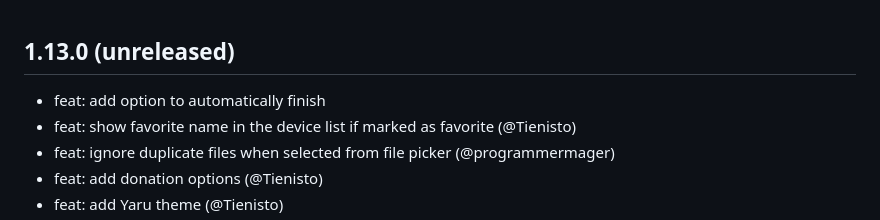
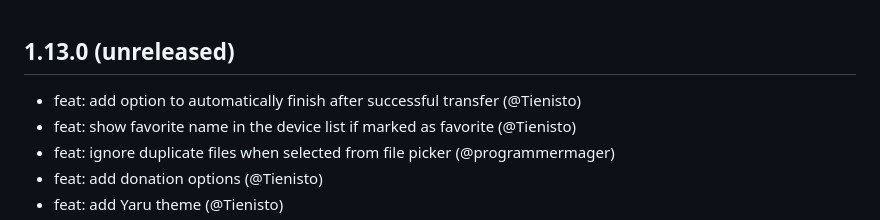
Before and after one commit to Crazycrystaldev/Local-Send, a Markdown page: app/assets/CHANGELOG.md, the part around the change. GitHub-like rendering.

Commit message:
docs: update changelog

```diff
--- a/app/assets/CHANGELOG.md
+++ b/app/assets/CHANGELOG.md
@@ -1,6 +1,6 @@
 ## 1.13.0 (unreleased)
 
-- feat: add option to automatically finish
+- feat: add option to automatically finish after successful transfer (@Tienisto)
 - feat: show favorite name in the device list if marked as favorite (@Tienisto)
 - feat: ignore duplicate files when selected from file picker (@programmermager)
 - feat: add donation options (@Tienisto)
```
